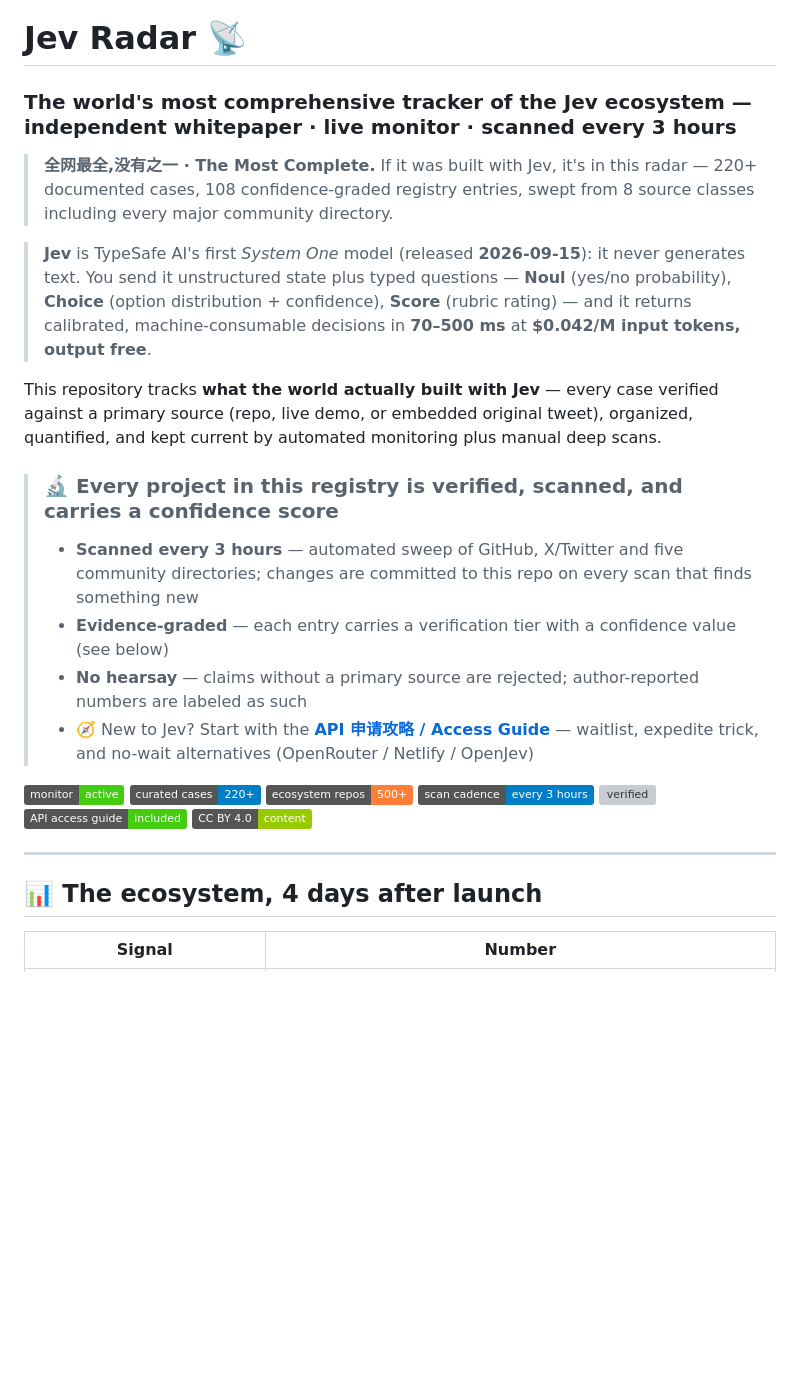
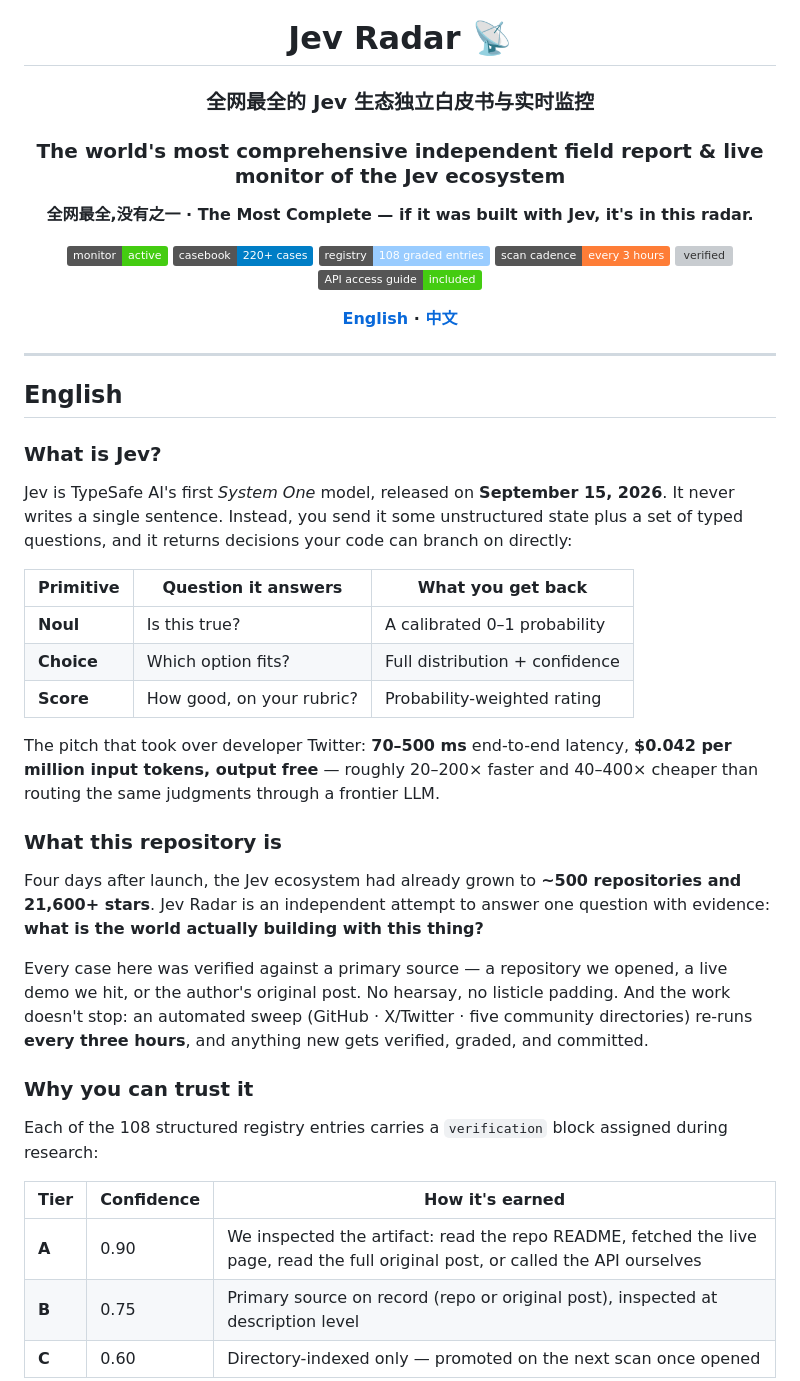
Before and after one commit to everyinfra/jev-radar, a Markdown page: README.md, the part around one of its changes. GitHub-like rendering; badges without logos; blank space fills up the shorter version; grey boxes are pictures that could not be loaded.

```diff
--- a/README.md
+++ b/README.md
@@ -1,23 +3,45 @@
 # Jev Radar 📡
 
-### **The world's most comprehensive tracker of the Jev ecosystem** — independent whitepaper · live monitor · scanned every 3 hours
+### 全网最全的 Jev 生态独立白皮书与实时监控
+### The world's most comprehensive independent field report & live monitor of the Jev ecosystem
 
-> **全网最全,没有之一 · The Most Complete.** If it was built with Jev, it's in this radar — 220+ documented cases, 108 confidence-graded registry entries, swept from 8 source classes including every major community directory.
+**全网最全,没有之一 · The Most Complete — if it was built with Jev, it's in this radar.**
 
-> **Jev** is TypeSafe AI's first *System One* model (released **2026-09-15**): it never generates text. You send it unstructured state plus typed questions — **Noul** (yes/no probability), **Choice** (option distribution + confidence), **Score** (rubric rating) — and it returns calibrated, machine-consumable decisions in **70–500 ms** at **$0.042/M input tokens, output free**.
+[![status](https://img.shields.io/badge/monitor-active-brightgreen)]() [![cases](https://img.shields.io/badge/casebook-220%2B_cases-blue)]() [![registry](https://img.shields.io/badge/registry-108_graded_entries-9cf)]() [![cadence](https://img.shields.io/badge/scan_cadence-every_3_hours-important)]() [![verified](https://img.shields.io/badge/evidence_graded-A%2FB%2FC-purple)]() [![guide](https://img.shields.io/badge/API_access_guide-included-success)]()
 
-This repository tracks **what the world actually built with Jev** — every case verified against a primary source (repo, live demo, or embedded original tweet), organized, quantified, and kept current by automated monitoring plus manual deep scans.
+**[English](#english) · [中文](#中文)**
 
-> ### 🔬 Every project in this registry is verified, scanned, and carries a confidence score
-> - **Scanned every 3 hours** — automated sweep of GitHub, X/Twitter and five community directories; changes are committed to this repo on every scan that finds something new
-> - **Evidence-graded** — each entry carries a verification tier with a confidence value (see below)
-> - **No hearsay** — claims without a primary source are rejected; author-reported numbers are labeled as such
-> - 🧭 New to Jev? Start with the **[API 申请攻略 / Access Guide](./docs/jev-api-access-guide.zh.md)** — waitlist, expedite trick, and no-wait alternatives (OpenRouter / Netlify / OpenJev)
-
-![status](https://img.shields.io/badge/monitor-active-brightgreen) ![cases](https://img.shields.io/badge/curated_cases-220%2B-blue) ![repos tracked](https://img.shields.io/badge/ecosystem_repos-500%2B-orange) ![cadence](https://img.shields.io/badge/scan_cadence-every_3_hours-blue) ![verified](https://img.shields.io/badge/evidence_graded-A%2FB%2FC_置信度-purple) ![guide](https://img.shields.io/badge/API_access_guide-included-success) ![license](https://img.shields.io/badge/CC_BY_4.0-content-green)
+</div>
 
 ---
 
-## 📊 The ecosystem, 4 days after launch
+## English
 
-| Signal | Number |
+### What is Jev?
+
+Jev is TypeSafe AI's first *System One* model, released on **September 15, 2026**. It never writes a single sentence. Instead, you send it some unstructured state plus a set of typed questions, and it returns decisions your code can branch on directly:
+
+| Primitive | Question it answers | What you get back |
+|---|---|---|
+| **Noul** | Is this true? | A calibrated 0–1 probability |
+| **Choice** | Which option fits? | Full distribution + confidence |
+| **Score** | How good, on your rubric? | Probability-weighted rating |
+
+The pitch that took over developer Twitter: **70–500 ms** end-to-end latency, **$0.042 per million input tokens, output free** — roughly 20–200× faster and 40–400× cheaper than routing the same judgments through a frontier LLM.
+
+### What this repository is
+
+Four days after launch, the Jev ecosystem had already grown to **~500 repositories and 21,600+ stars**. Jev Radar is an independent attempt to answer one question with evidence: **what is the world actually building with this thing?**
+
+Every case here was verified against a primary source — a repository we opened, a live demo we hit, or the author's original post. No hearsay, no listicle padding. And the work doesn't stop: an automated sweep (GitHub · X/Twitter · five community directories) re-runs **every three hours**, and anything new gets verified, graded, and committed.
+
+### Why you can trust it
+
+Each of the 108 structured registry entries carries a `verification` block assigned during research:
+
+| Tier | Confidence | How it's earned |
+|---|---|---|
+| **A** | 0.90 | We inspected the artifact: read the repo README, fetched the live page, read the full original post, or called the API ourselves |
+| **B** | 0.75 | Primary source on record (repo or original post), inspected at description level |
+| **C** | 0.60 | Directory-indexed only — promoted on the next scan once opened |
+
```
Also changed, not shown: other parts of README.md (+101 -69 lines).
